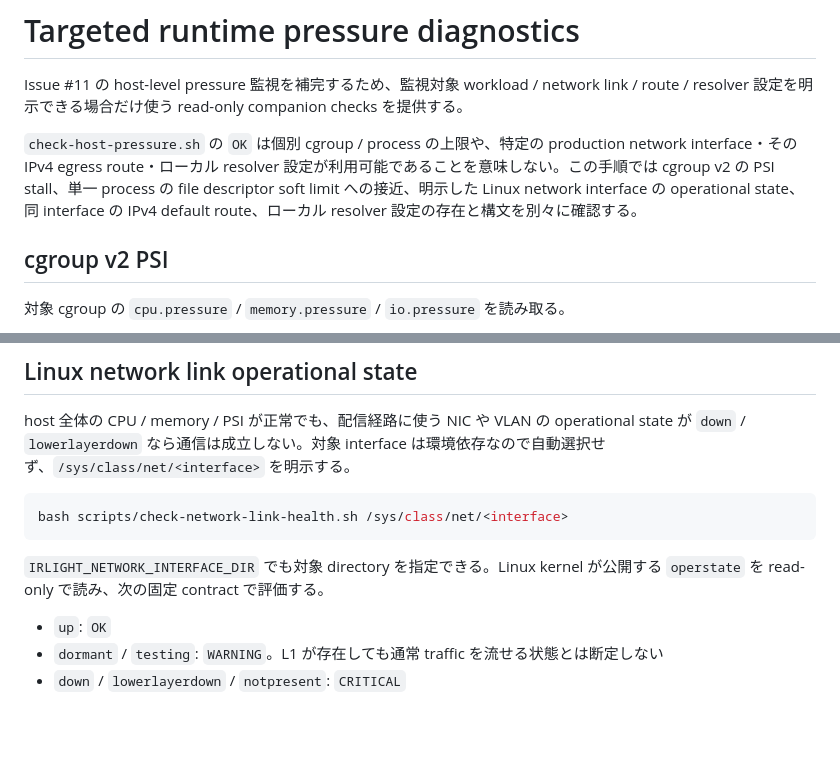
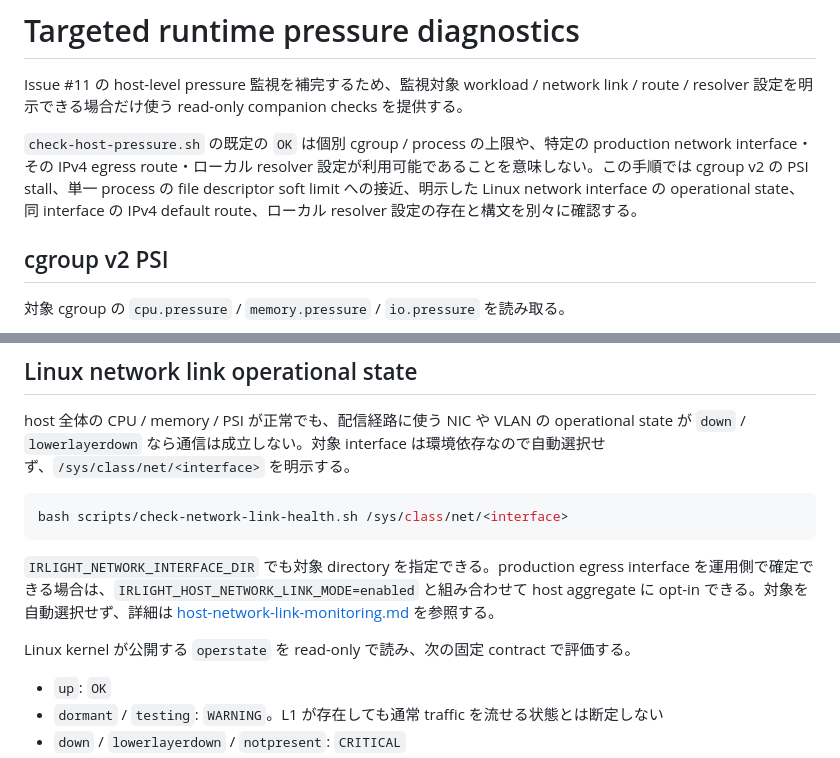
Before and after one commit to azumag/IRLight, a Markdown page: docs/operations/targeted-runtime-pressure-diagnostics.md, 2 parts joined by grey strips. Drawn GitHub-style; blank space fills up the shorter version.

Commit message:
Align targeted network link diagnostics with aggregate opt-in

````diff
--- a/docs/operations/targeted-runtime-pressure-diagnostics.md
+++ b/docs/operations/targeted-runtime-pressure-diagnostics.md
@@ -2,7 +2,7 @@
 
 Issue #11 の host-level pressure 監視を補完するため、監視対象 workload / network link / route / resolver 設定を明示できる場合だけ使う read-only companion checks を提供する。
 
-`check-host-pressure.sh` の `OK` は個別 cgroup / process の上限や、特定の production network interface・その IPv4 egress route・ローカル resolver 設定が利用可能であることを意味しない。この手順では cgroup v2 の PSI stall、単一 process の file descriptor soft limit への接近、明示した Linux network interface の operational state、同 interface の IPv4 default route、ローカル resolver 設定の存在と構文を別々に確認する。
+`check-host-pressure.sh` の既定の `OK` は個別 cgroup / process の上限や、特定の production network interface・その IPv4 egress route・ローカル resolver 設定が利用可能であることを意味しない。この手順では cgroup v2 の PSI stall、単一 process の file descriptor soft limit への接近、明示した Linux network interface の operational state、同 interface の IPv4 default route、ローカル resolver 設定の存在と構文を別々に確認する。
 
 ## cgroup v2 PSI
 
@@ -60,7 +60,9 @@ host 全体の CPU / memory / PSI が正常でも、配信経路に使う NIC
 bash scripts/check-network-link-health.sh /sys/class/net/<interface>
 ```
 
-`IRLIGHT_NETWORK_INTERFACE_DIR` でも対象 directory を指定できる。Linux kernel が公開する `operstate` を read-only で読み、次の固定 contract で評価する。
+`IRLIGHT_NETWORK_INTERFACE_DIR` でも対象 directory を指定できる。production egress interface を運用側で確定できる場合は、`IRLIGHT_HOST_NETWORK_LINK_MODE=enabled` と組み合わせて host aggregate に opt-in できる。対象を自動選択せず、詳細は [host-network-link-monitoring.md](host-network-link-monitoring.md) を参照する。
+
+Linux kernel が公開する `operstate` を read-only で読み、次の固定 contract で評価する。
 
 - `up`: `OK`
 - `dormant` / `testing`: `WARNING`。L1 が存在しても通常 traffic を流せる状態とは断定しない
````
